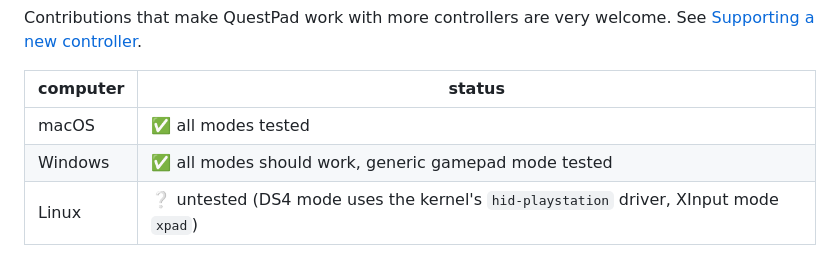
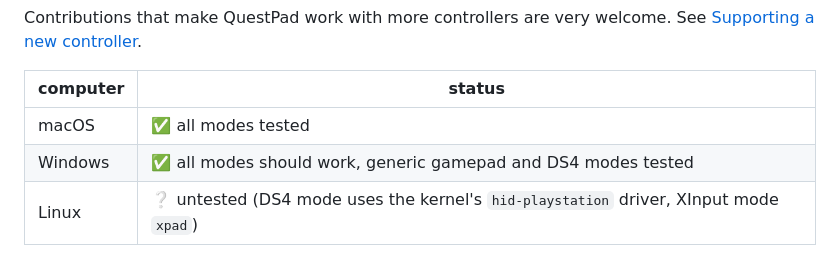
Before and after one commit to Jakey-Jakey/questpad, a Markdown page: README.md, the part around the change. Drawn GitHub-style.

Commit message:
README: DS4 mode tested on Windows

```diff
--- a/README.md
+++ b/README.md
@@ -38,7 +38,7 @@ Contributions that make QuestPad work with more controllers are very welcome. Se
 | computer | status |
 |---|---|
 | macOS | ✅ all modes tested |
-| Windows | ✅ all modes should work, generic gamepad mode tested |
+| Windows | ✅ all modes should work, generic gamepad and DS4 modes tested |
 | Linux | ❔ untested (DS4 mode uses the kernel's `hid-playstation` driver, XInput mode `xpad`) |
 
 ## What you need
```
